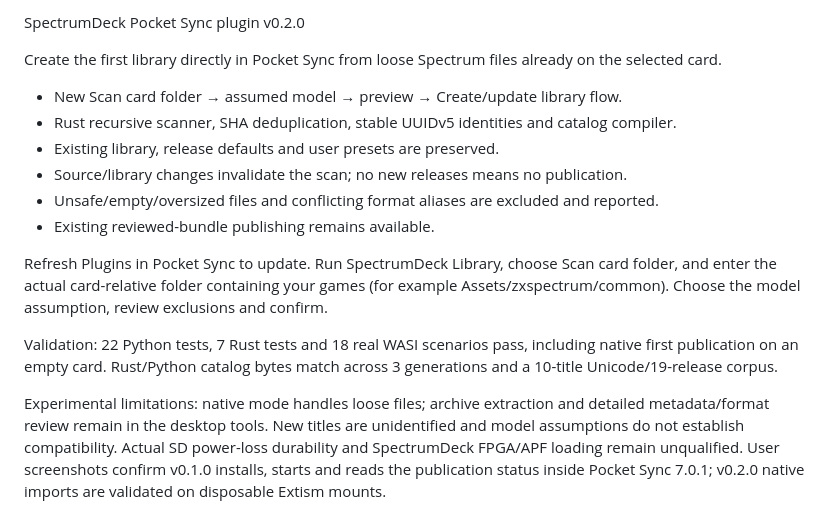
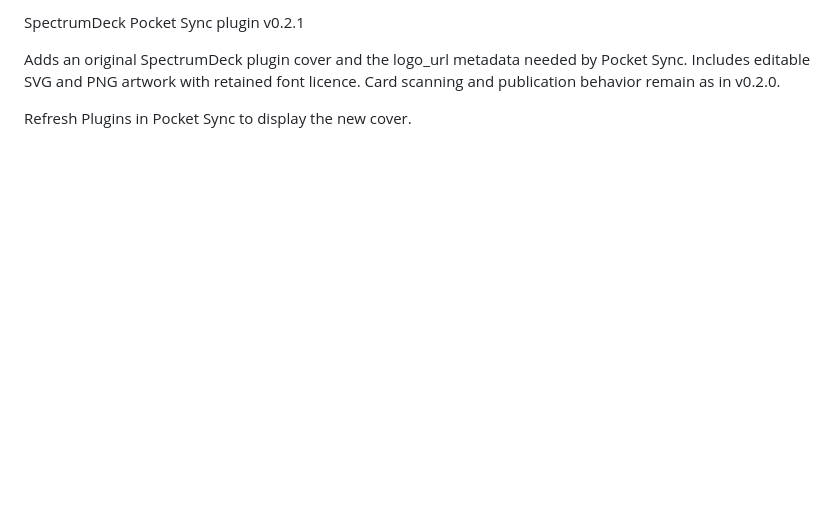
Before and after one commit to alfatreze/spectrumdeck-pocket-sync, a Markdown page: RELEASE_NOTES.md, the part around the change. Rendered like a GitHub page; blank space fills up the shorter version.

```diff
--- a/RELEASE_NOTES.md
+++ b/RELEASE_NOTES.md
@@ -1,16 +1,5 @@
-SpectrumDeck Pocket Sync plugin v0.2.0
+SpectrumDeck Pocket Sync plugin v0.2.1
 
-Create the first library directly in Pocket Sync from loose Spectrum files already on the selected card.
+Adds an original SpectrumDeck plugin cover and the logo_url metadata needed by Pocket Sync. Includes editable SVG and PNG artwork with retained font licence. Card scanning and publication behavior remain as in v0.2.0.
 
-- New Scan card folder → assumed model → preview → Create/update library flow.
-- Rust recursive scanner, SHA deduplication, stable UUIDv5 identities and catalog compiler.
-- Existing library, release defaults and user presets are preserved.
-- Source/library changes invalidate the scan; no new releases means no publication.
-- Unsafe/empty/oversized files and conflicting format aliases are excluded and reported.
-- Existing reviewed-bundle publishing remains available.
-
-Refresh Plugins in Pocket Sync to update. Run SpectrumDeck Library, choose Scan card folder, and enter the actual card-relative folder containing your games (for example Assets/zxspectrum/common). Choose the model assumption, review exclusions and confirm.
-
-Validation: 22 Python tests, 7 Rust tests and 18 real WASI scenarios pass, including native first publication on an empty card. Rust/Python catalog bytes match across 3 generations and a 10-title Unicode/19-release corpus.
-
-Experimental limitations: native mode handles loose files; archive extraction and detailed metadata/format review remain in the desktop tools. New titles are unidentified and model assumptions do not establish compatibility. Actual SD power-loss durability and SpectrumDeck FPGA/APF loading remain unqualified. User screenshots confirm v0.1.0 installs, starts and reads the publication status inside Pocket Sync 7.0.1; v0.2.0 native imports are validated on disposable Extism mounts.
+Refresh Plugins in Pocket Sync to display the new cover.
```
Also changed, not shown: README.md (+2 -0 lines), assets/README.md (added, +1 -0 lines), assets/plugin-icon-120.png (added), assets/plugin-icon.png (added), 6 other files.
